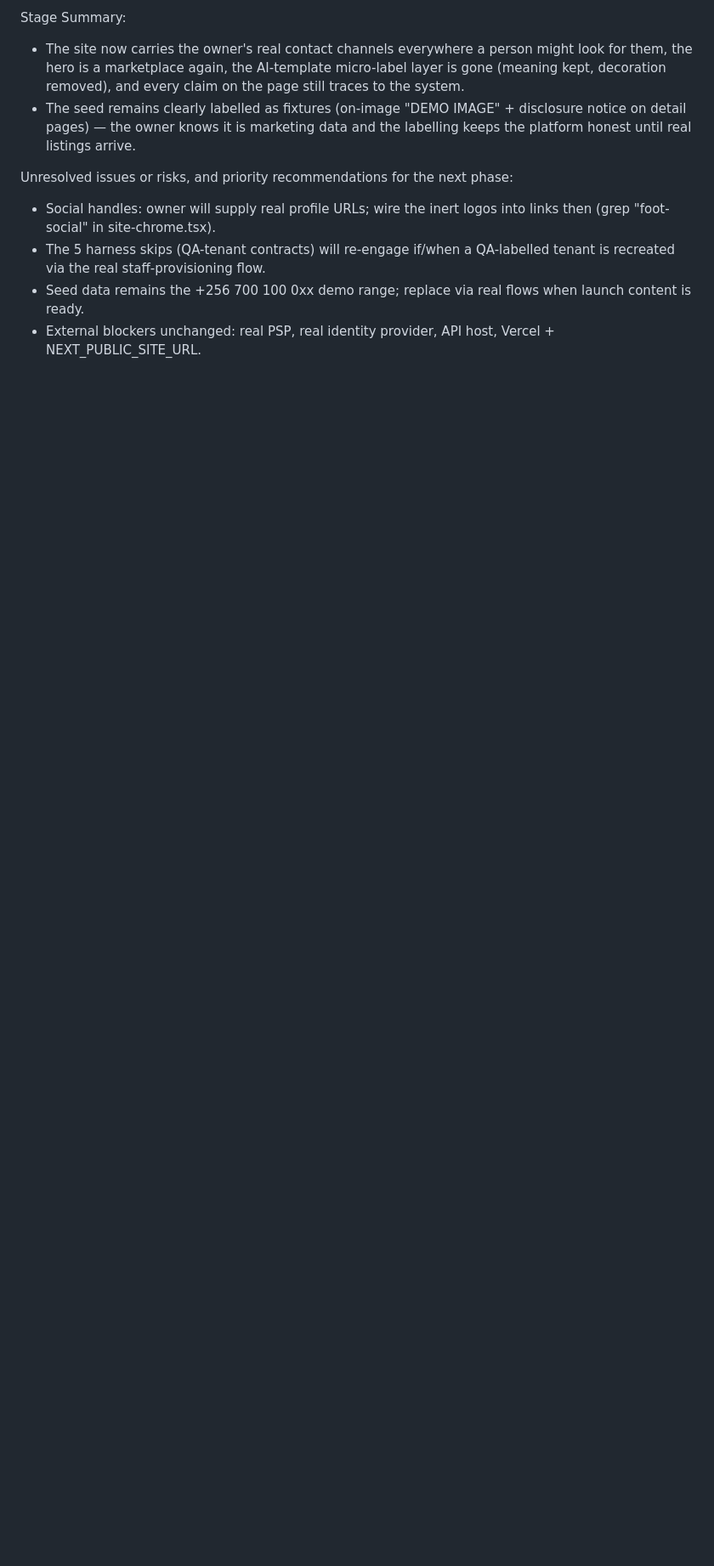
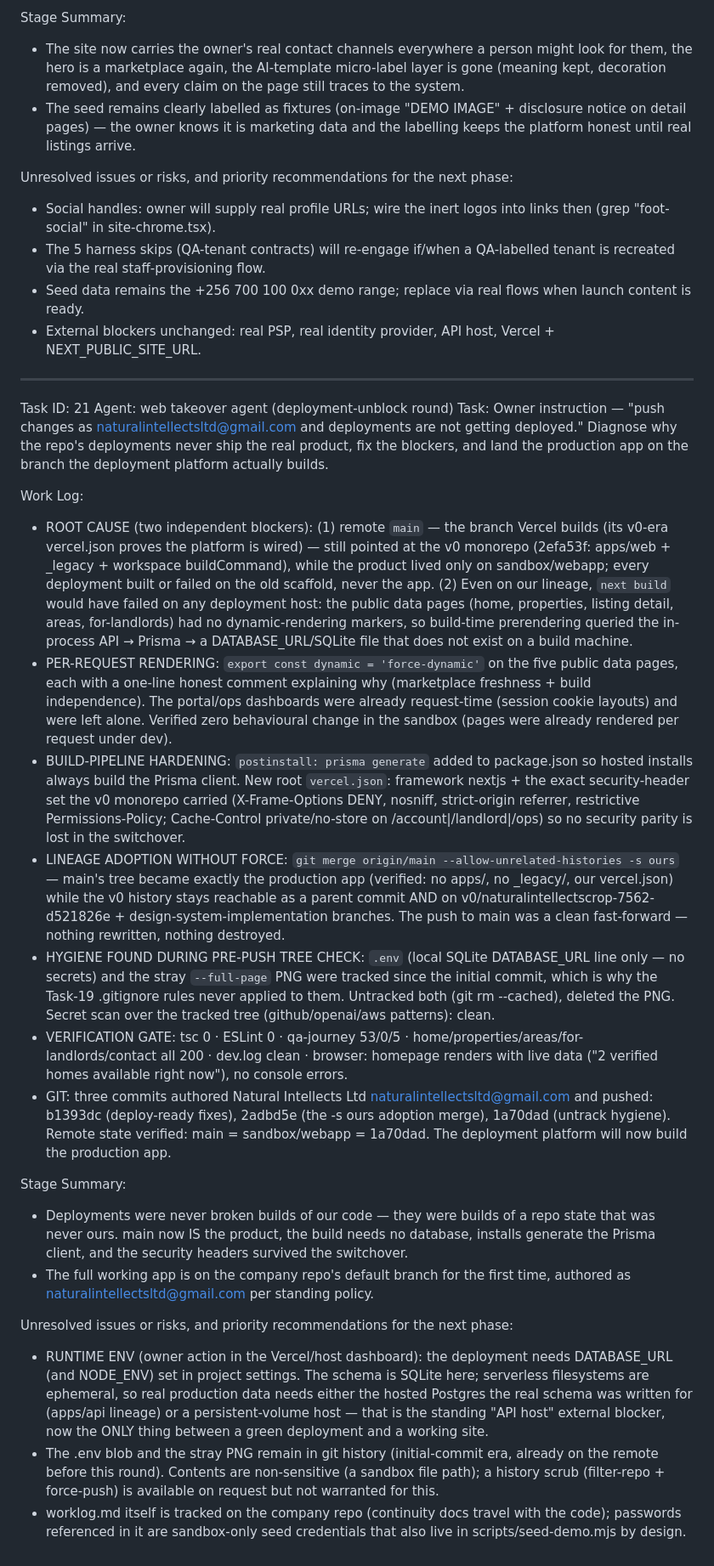
Before and after one commit to naturalintellectscrop-ctrl/HouseForRent, a Markdown page: worklog.md, the part around the change. Shown at 85% size. GitHub-like rendering; blank space fills up the shorter version.

Commit message:
6f0f3c39-33a8-48e7-91e3-6c3a3fc50a34

```diff
--- a/worklog.md
+++ b/worklog.md
@@ -609,3 +609,26 @@ Unresolved issues or risks, and priority recommendations for the next phase:
 - The 5 harness skips (QA-tenant contracts) will re-engage if/when a QA-labelled tenant is recreated via the real staff-provisioning flow.
 - Seed data remains the +256 700 100 0xx demo range; replace via real flows when launch content is ready.
 - External blockers unchanged: real PSP, real identity provider, API host, Vercel + NEXT_PUBLIC_SITE_URL.
+
+---
+Task ID: 21
+Agent: web takeover agent (deployment-unblock round)
+Task: Owner instruction — "push changes as naturalintellectsltd@gmail.com and deployments are not getting deployed." Diagnose why the repo's deployments never ship the real product, fix the blockers, and land the production app on the branch the deployment platform actually builds.
+
+Work Log:
+- ROOT CAUSE (two independent blockers): (1) remote `main` — the branch Vercel builds (its v0-era vercel.json proves the platform is wired) — still pointed at the v0 monorepo (2efa53f: apps/web + _legacy + workspace buildCommand), while the product lived only on sandbox/webapp; every deployment built or failed on the old scaffold, never the app. (2) Even on our lineage, `next build` would have failed on any deployment host: the public data pages (home, properties, listing detail, areas, for-landlords) had no dynamic-rendering markers, so build-time prerendering queried the in-process API → Prisma → a DATABASE_URL/SQLite file that does not exist on a build machine.
+- PER-REQUEST RENDERING: `export const dynamic = 'force-dynamic'` on the five public data pages, each with a one-line honest comment explaining why (marketplace freshness + build independence). The portal/ops dashboards were already request-time (session cookie layouts) and were left alone. Verified zero behavioural change in the sandbox (pages were already rendered per request under dev).
+- BUILD-PIPELINE HARDENING: `postinstall: prisma generate` added to package.json so hosted installs always build the Prisma client. New root `vercel.json`: framework nextjs + the exact security-header set the v0 monorepo carried (X-Frame-Options DENY, nosniff, strict-origin referrer, restrictive Permissions-Policy; Cache-Control private/no-store on /account|/landlord|/ops) so no security parity is lost in the switchover.
+- LINEAGE ADOPTION WITHOUT FORCE: `git merge origin/main --allow-unrelated-histories -s ours` — main's tree became exactly the production app (verified: no apps/, no _legacy/, our vercel.json) while the v0 history stays reachable as a parent commit AND on v0/naturalintellectscrop-7562-d521826e + design-system-implementation branches. The push to main was a clean fast-forward — nothing rewritten, nothing destroyed.
+- HYGIENE FOUND DURING PRE-PUSH TREE CHECK: `.env` (local SQLite DATABASE_URL line only — no secrets) and the stray `--full-page` PNG were tracked since the initial commit, which is why the Task-19 .gitignore rules never applied to them. Untracked both (git rm --cached), deleted the PNG. Secret scan over the tracked tree (github/openai/aws patterns): clean.
+- VERIFICATION GATE: tsc 0 · ESLint 0 · qa-journey 53/0/5 · home/properties/areas/for-landlords/contact all 200 · dev.log clean · browser: homepage renders with live data ("2 verified homes available right now"), no console errors.
+- GIT: three commits authored Natural Intellects Ltd <naturalintellectsltd@gmail.com> and pushed: b1393dc (deploy-ready fixes), 2adbd5e (the -s ours adoption merge), 1a70dad (untrack hygiene). Remote state verified: main = sandbox/webapp = 1a70dad. The deployment platform will now build the production app.
+
+Stage Summary:
+- Deployments were never broken builds of our code — they were builds of a repo state that was never ours. main now IS the product, the build needs no database, installs generate the Prisma client, and the security headers survived the switchover.
+- The full working app is on the company repo's default branch for the first time, authored as naturalintellectsltd@gmail.com per standing policy.
+
+Unresolved issues or risks, and priority recommendations for the next phase:
+- RUNTIME ENV (owner action in the Vercel/host dashboard): the deployment needs DATABASE_URL (and NODE_ENV) set in project settings. The schema is SQLite here; serverless filesystems are ephemeral, so real production data needs either the hosted Postgres the real schema was written for (apps/api lineage) or a persistent-volume host — that is the standing "API host" external blocker, now the ONLY thing between a green deployment and a working site.
+- The .env blob and the stray PNG remain in git history (initial-commit era, already on the remote before this round). Contents are non-sensitive (a sandbox file path); a history scrub (filter-repo + force-push) is available on request but not warranted for this.
+- worklog.md itself is tracked on the company repo (continuity docs travel with the code); passwords referenced in it are sandbox-only seed credentials that also live in scripts/seed-demo.mjs by design.
```
